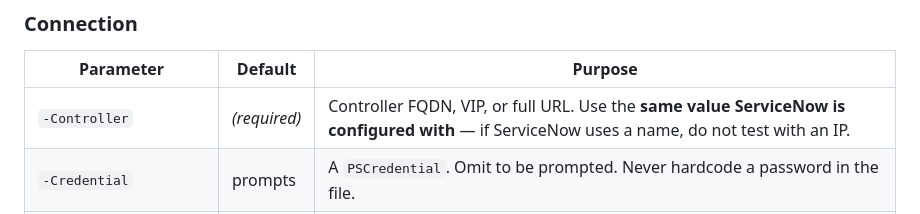
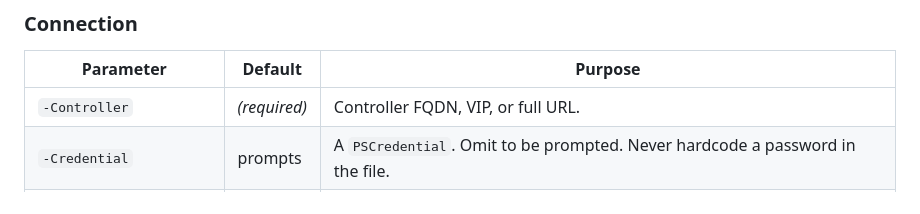
Before and after one commit to jyanagi/avi, a Markdown page: scripts/README.md, the part around the change. Rendered like a GitHub page.

Commit message:
Update '-Controller' parameter description in README
Clarified the description for the '-Controller' parameter in the README.

```diff
--- a/scripts/README.md
+++ b/scripts/README.md
@@ -53,7 +53,7 @@ Select-String -Path .\Test-AviDiscoveryCredential.ps1 -Pattern "ScriptVersion  =
 
 | Parameter | Default | Purpose |
 |---|---|---|
-| `-Controller` | *(required)* | Controller FQDN, VIP, or full URL. Use the **same value ServiceNow is configured with** — if ServiceNow uses a name, do not test with an IP. |
+| `-Controller` | *(required)* | Controller FQDN, VIP, or full URL. |
 | `-Credential` | prompts | A `PSCredential`. Omit to be prompted. Never hardcode a password in the file. |
 | `-Tenant` | `admin` | Tenant scope sent as `X-Avi-Tenant`. Use `*` to test read across all tenants. |
 | `-SkipCertificateCheck` | off | Ignore certificate validation errors. See the [trust store warning](#3-java-trust-store-vs-powershell). |
```
